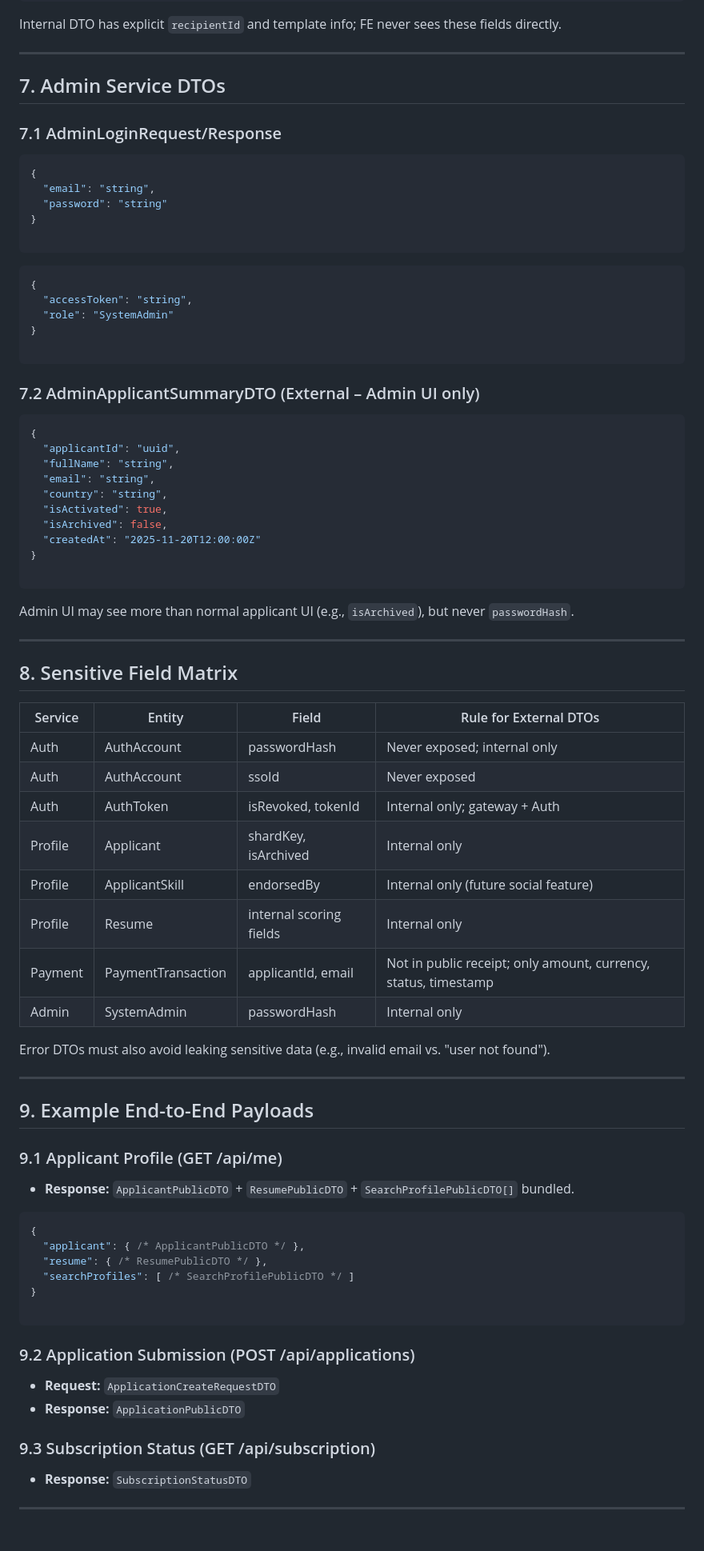
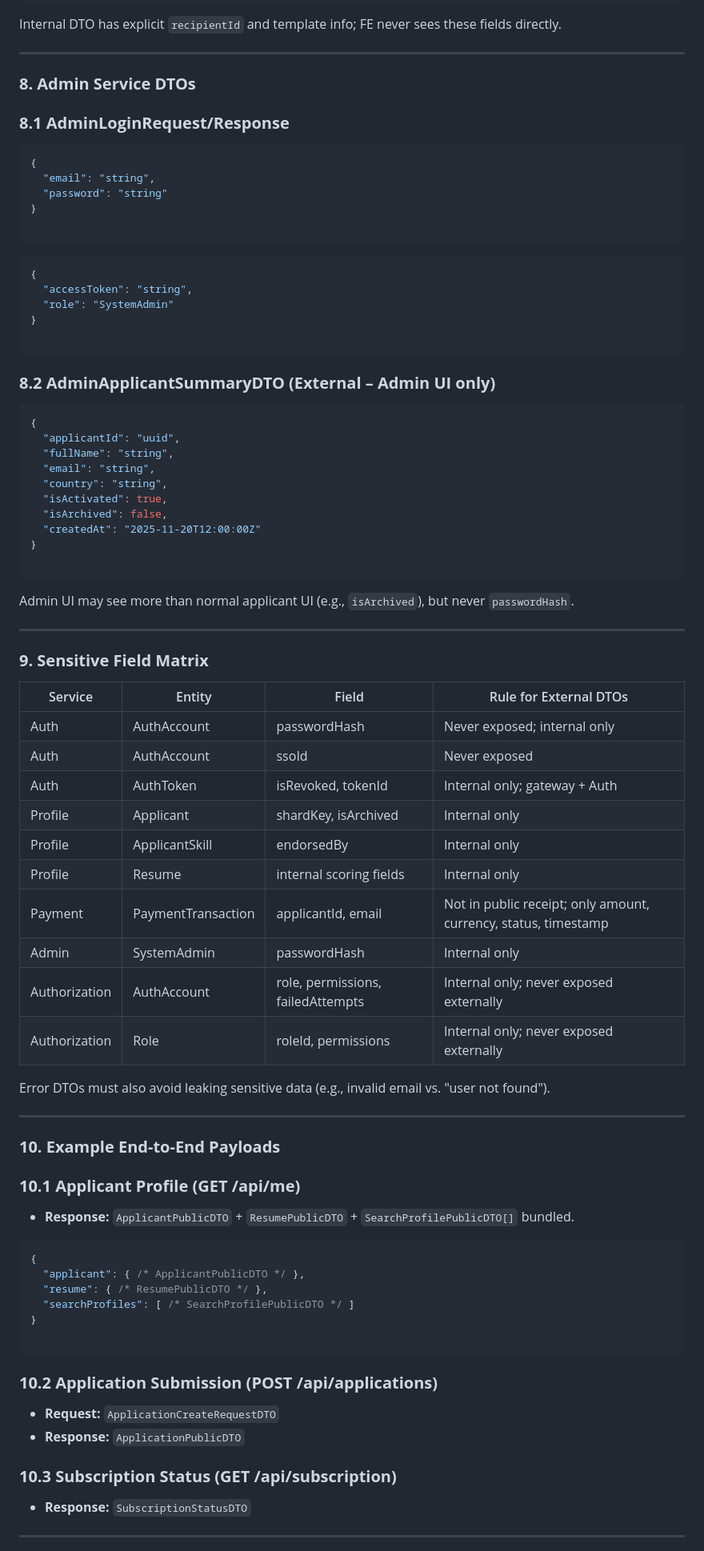
Before and after one commit to ISYS3461-2025C-Hercules-DEVision/JobApplicant, a Markdown page: docs/data_model/dto&api-mapping.md, the part around one of its changes. Shown at 80% size. Drawn GitHub-style.

````diff
--- a/docs/data_model/dto&api-mapping.md
+++ b/docs/data_model/dto&api-mapping.md
@@ -460,9 +537,9 @@ Internal DTO has explicit `recipientId` and template info; FE never sees these f
 
 ---
 
-## 7. Admin Service DTOs
+### **8. Admin Service DTOs**
 
-### 7.1 AdminLoginRequest/Response
+### **8.1 AdminLoginRequest/Response**
 
 ```json
 {
@@ -480,7 +557,7 @@ Internal DTO has explicit `recipientId` and template info; FE never sees these f
 
 ```
 
-### 7.2 AdminApplicantSummaryDTO (External – Admin UI only)
+### **8.2 AdminApplicantSummaryDTO (External – Admin UI only)**
 
 ```json
 {
@@ -499,7 +576,7 @@ Admin UI may see more than normal applicant UI (e.g., `isArchived`), but never `
 
 ---
 
-## 8. Sensitive Field Matrix
+### **9. Sensitive Field Matrix**
 
 | Service | Entity | Field | Rule for External DTOs |
 | --- | --- | --- | --- |
@@ -507,18 +584,20 @@ Admin UI may see more than normal applicant UI (e.g., `isArchived`), but never `
 | Auth | AuthAccount | ssoId | Never exposed |
 | Auth | AuthToken | isRevoked, tokenId | Internal only; gateway + Auth |
 | Profile | Applicant | shardKey, isArchived | Internal only |
-| Profile | ApplicantSkill | endorsedBy | Internal only (future social feature) |
+| Profile | ApplicantSkill | endorsedBy | Internal only |
 | Profile | Resume | internal scoring fields | Internal only |
 | Payment | PaymentTransaction | applicantId, email | Not in public receipt; only amount, currency, status, timestamp |
 | Admin | SystemAdmin | passwordHash | Internal only |
+| Authorization | AuthAccount | role, permissions, failedAttempts | Internal only; never exposed externally |
+| Authorization | Role | roleId, permissions | Internal only; never exposed externally |
 
 Error DTOs must also avoid leaking sensitive data (e.g., invalid email vs. "user not found").
 
 ---
 
-## 9. Example End-to-End Payloads
+### **10. Example End-to-End Payloads**
 
-### 9.1 Applicant Profile (GET /api/me)
+### **10.1 Applicant Profile (GET /api/me)**
 
 - **Response:** `ApplicantPublicDTO` + `ResumePublicDTO` + `SearchProfilePublicDTO[]` bundled.
 
@@ -531,12 +610,12 @@ Error DTOs must also avoid leaking sensitive data (e.g., invalid email vs. "user
 
 ```
 
-### 9.2 Application Submission (POST /api/applications)
+### **10.2 Application Submission (POST /api/applications)**
 
 - **Request:** `ApplicationCreateRequestDTO`
 - **Response:** `ApplicationPublicDTO`
 
-### 9.3 Subscription Status (GET /api/subscription)
+### **10.3 Subscription Status (GET /api/subscription)**
 
 - **Response:** `SubscriptionStatusDTO`
 
````
Also changed, not shown: other parts of docs/data_model/dto&api-mapping.md (+116 -39 lines), docs/data_model/sharding-strategy.md (+47 -17 lines).
